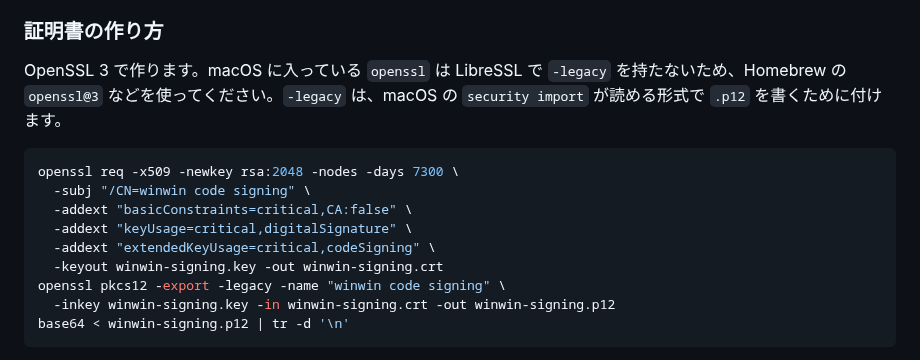
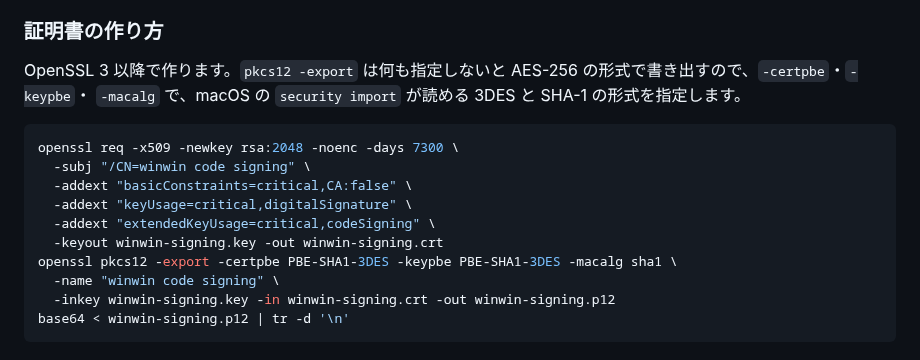
Before and after one commit to y-saeki/vibe-applications, a Markdown page: winwin/DEVELOPMENT.md, the part around the change. Rendered like a GitHub page.

Commit message:
winwin: create the signing .p12 without the legacy provider
Name the 3DES and SHA-1 algorithms macOS can import explicitly, so any
OpenSSL 3 or later works, and use -noenc instead of the deprecated -nodes.

Co-Authored-By: Claude Opus 5.5 <noreply@anthropic.com>
Claude-Session: https://claude.ai/code/session_01FduYCUCjGGNsRvNJuHksYa

````diff
--- a/winwin/DEVELOPMENT.md
+++ b/winwin/DEVELOPMENT.md
@@ -162,17 +162,18 @@ CI の `build-macos` は次のように署名します。
 
 ### 証明書の作り方
 
-OpenSSL 3 で作ります。macOS に入っている `openssl` は LibreSSL で `-legacy` を持たないため、Homebrew の `openssl@3`
-などを使ってください。`-legacy` は、macOS の `security import` が読める形式で `.p12` を書くために付けます。
+OpenSSL 3 以降で作ります。`pkcs12 -export` は何も指定しないと AES-256 の形式で書き出すので、`-certpbe`・`-keypbe`・
+`-macalg` で、macOS の `security import` が読める 3DES と SHA-1 の形式を指定します。
 
 ```sh
-openssl req -x509 -newkey rsa:2048 -nodes -days 7300 \
+openssl req -x509 -newkey rsa:2048 -noenc -days 7300 \
   -subj "/CN=winwin code signing" \
   -addext "basicConstraints=critical,CA:false" \
   -addext "keyUsage=critical,digitalSignature" \
   -addext "extendedKeyUsage=critical,codeSigning" \
   -keyout winwin-signing.key -out winwin-signing.crt
-openssl pkcs12 -export -legacy -name "winwin code signing" \
+openssl pkcs12 -export -certpbe PBE-SHA1-3DES -keypbe PBE-SHA1-3DES -macalg sha1 \
+  -name "winwin code signing" \
   -inkey winwin-signing.key -in winwin-signing.crt -out winwin-signing.p12
 base64 < winwin-signing.p12 | tr -d '\n'
 ```
````
